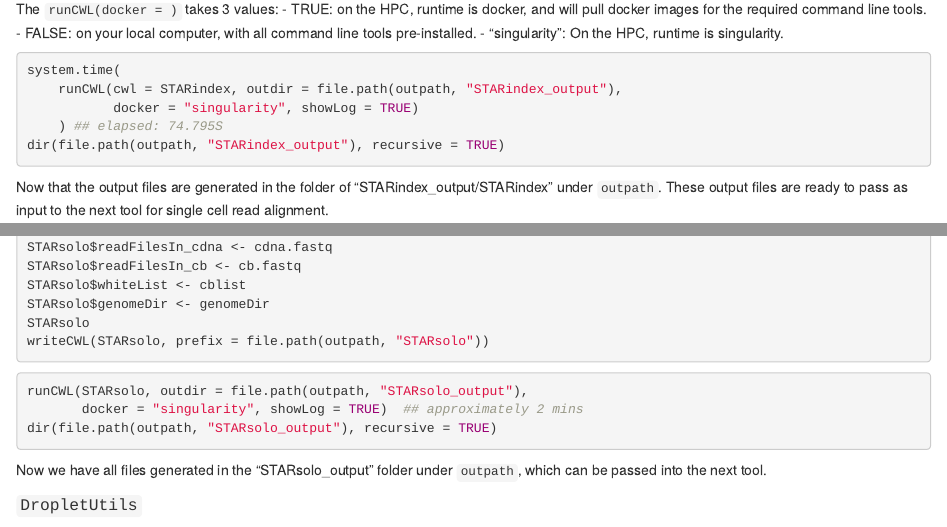
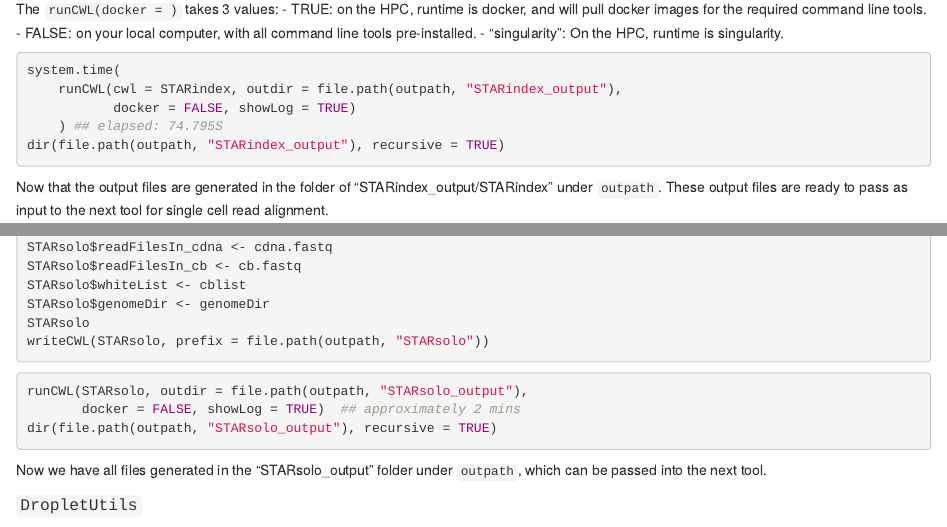
Before and after one commit to Liubuntu/Bioc2020RCWL, an R Markdown document (vignettes/Bioc2020RCWL.Rmd): the page in a window 1100 px wide, from 4760 px down, and a second part further down, joined at a grey line. Rendered offline with R 4.5, knitr and Pandoc, with nearby package versions; some code elsewhere in the file could not run offline.

Commit message:
Fix singularity

````diff
--- a/vignettes/Bioc2020RCWL.Rmd
+++ b/vignettes/Bioc2020RCWL.Rmd
@@ -297,7 +297,7 @@ The `runCWL(docker = )` takes 3 values:
 ```{r, eval=FALSE}
 system.time(
     runCWL(cwl = STARindex, outdir = file.path(outpath, "STARindex_output"),
-           docker = "singularity", showLog = TRUE)
+           docker = FALSE, showLog = TRUE)
     ) ## elapsed: 74.795S
 dir(file.path(outpath, "STARindex_output"), recursive = TRUE)
 ```
@@ -340,7 +340,7 @@ writeCWL(STARsolo, prefix = file.path(outpath, "STARsolo"))
 
 ```{r, eval=FALSE}
 runCWL(STARsolo, outdir = file.path(outpath, "STARsolo_output"),
-       docker = "singularity", showLog = TRUE)  ## approximately 2 mins
+       docker = FALSE, showLog = TRUE)  ## approximately 2 mins
 dir(file.path(outpath, "STARsolo_output"), recursive = TRUE)
 ```
 
````
Also changed, not shown: vignettes/Bioc2020RCWL.Rmd (4 more changed lines), 2 other files.
